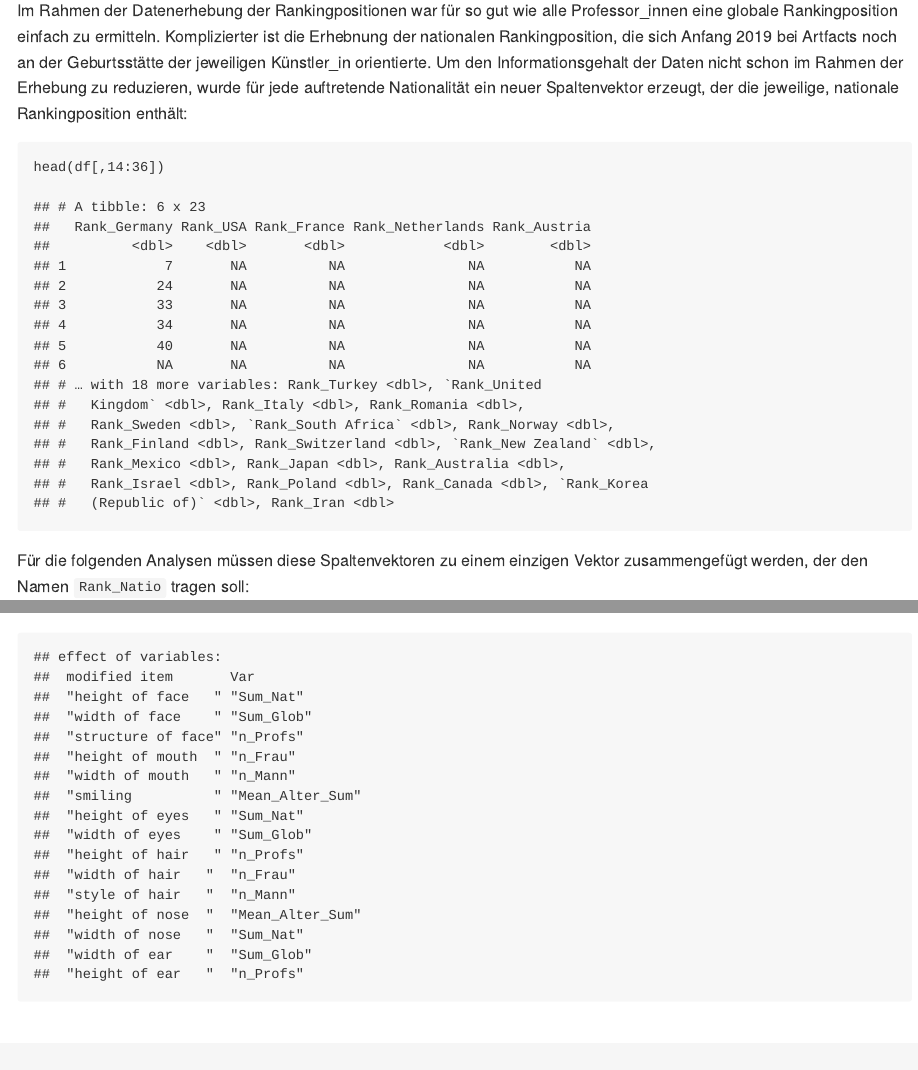
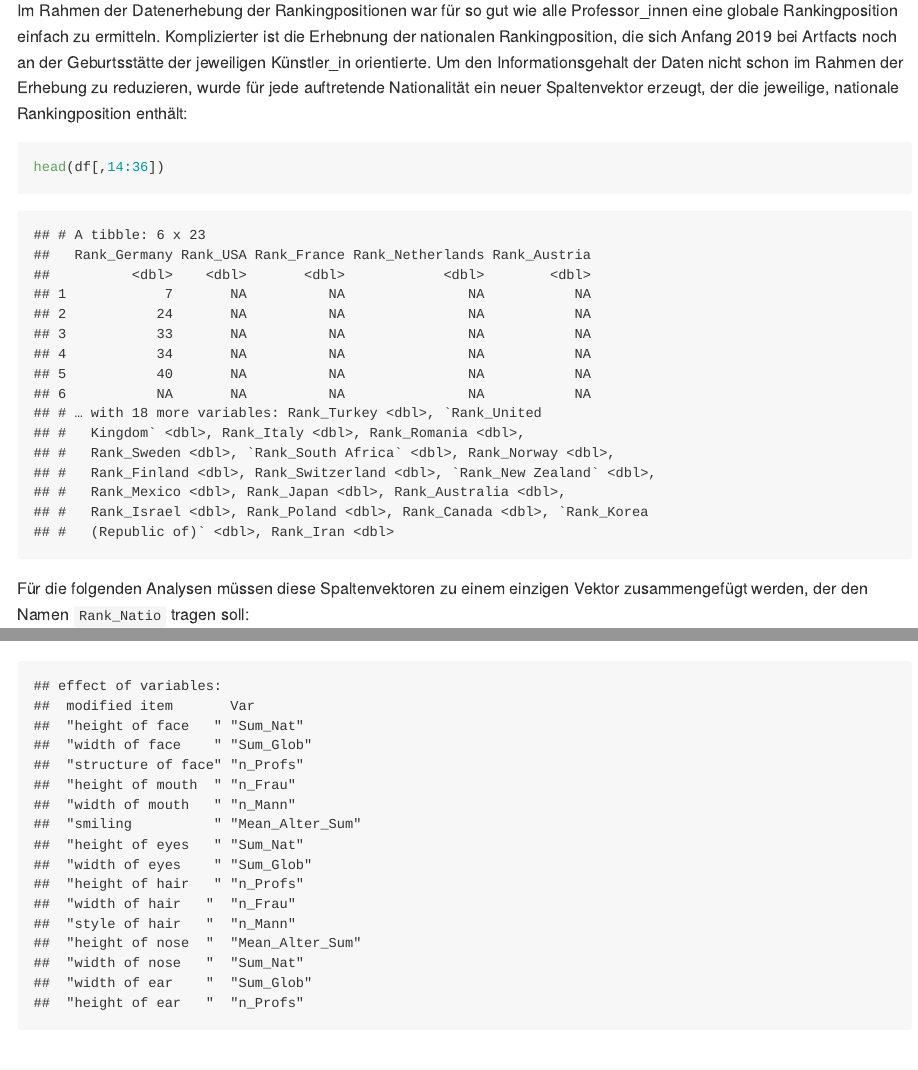
Before and after one commit to MalteHueckstaedt/Chernoff_Face, an R Markdown document (_pages/Chernoff.Rmd): the page in a window 1100 px wide, from 1250 px down, and a second part further down, joined at a grey line. The pictures show the output file _pages/Chernoff.md that the author committed with the source, drawn offline in the style of GitHub; long lines of code are wrapped.

Commit message:
github_markdown

````diff
--- a/_pages/Chernoff.Rmd
+++ b/_pages/Chernoff.Rmd
@@ -5,7 +5,7 @@ date: March 22, 2005
 bibliography: Bibliothek.bib
 output:
   md_document:
-    variant: markdown_strict
+    variant: markdown_github
 ---
 
 ```{r setup, include=FALSE}
````
Also changed, not shown: _pages/Chernoff.md, 1 other file.
